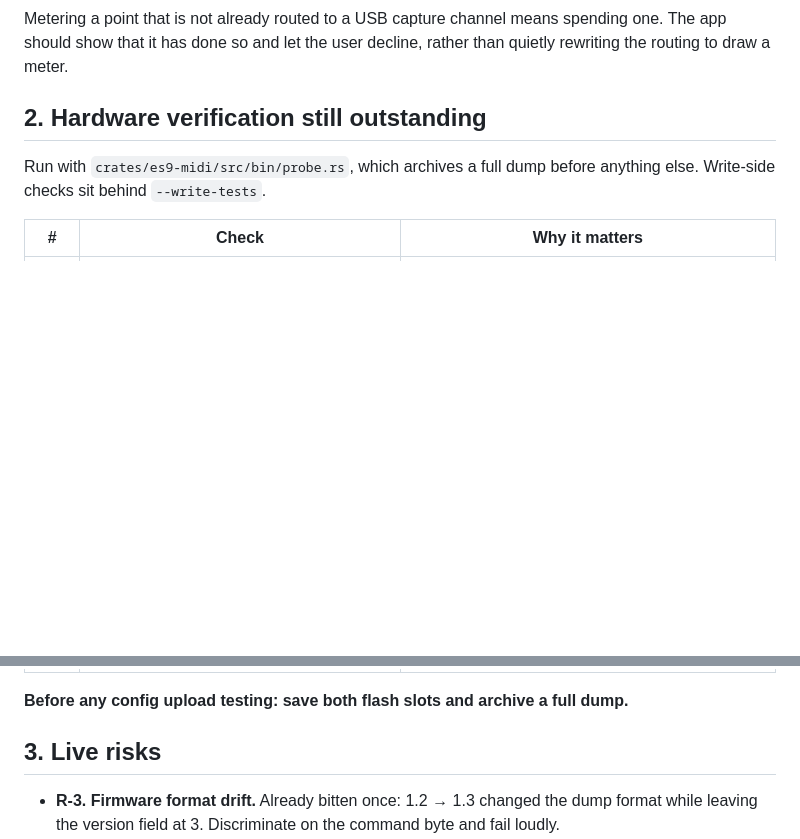
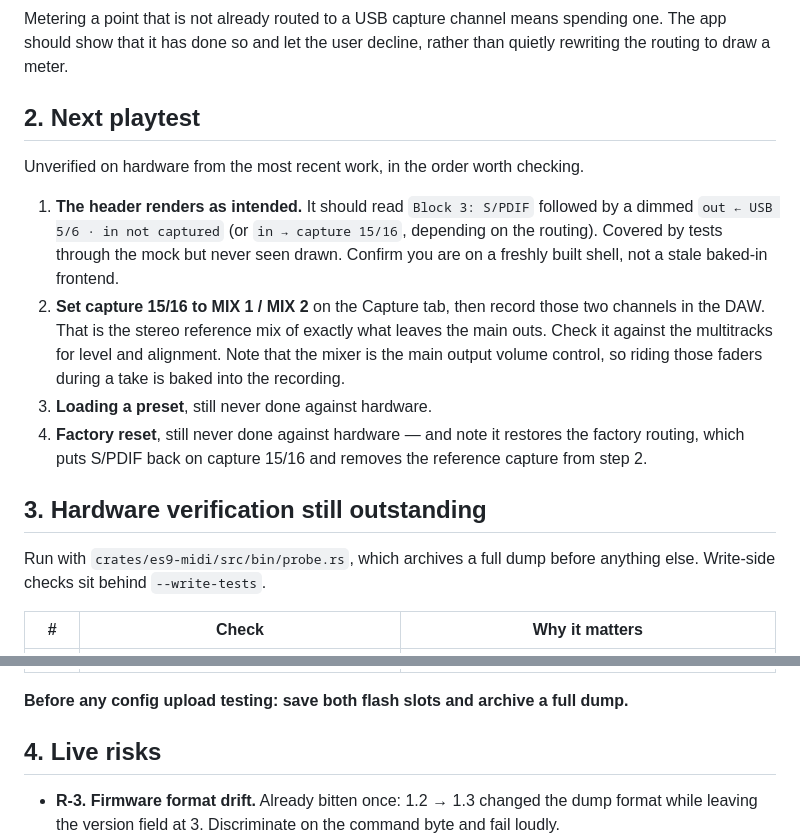
Before and after one commit to wday/es9-mixer, a Markdown page: features/mixer-ui/plan.md, 2 parts joined by grey strips. GitHub-like rendering; blank space fills up the shorter version.

Commit message:
Checkpoint: correct the scope of presets, add a playtest list
Correcting the record. The preset fix in the previous commit was described
as changing what "restore defaults" does on the module. It does not. The
desktop app sends 26H and re-reads, so the module applies its own defaults;
es9-device::presets is only this project's copy of them, used to boot the
browser prototype and the offline mock. The fix improves mock fidelity, and
a real module is untouched by it.

The consequence matters more than the mistake: on hardware, 26H restores the
factory routing, which puts S/PDIF back on capture 15/16 and would remove a
MIX 1/2 reference capture set up there. Recorded in devstate.md next to the
preset deviation it interacts with.

plan.md gains a playtest list for what this session changed but never saw
run: the reworked header, and setting capture 15/16 to MIX 1/2 for a stereo
reference recording of the main outs. Preset load and factory reset are
still untried on hardware and are on the same list.

109 tests, clippy and rustfmt clean, smoke test passing.

Co-Authored-By: Claude Opus 5 (1M context) <noreply@anthropic.com>
Claude-Session: https://claude.ai/code/session_01QPq8ii9aMFJh4C124WAMCF

```diff
--- a/features/mixer-ui/plan.md
+++ b/features/mixer-ui/plan.md
@@ -44,7 +44,25 @@ Metering a point that is not already routed to a USB capture channel means spend
 The app should show that it has done so and let the user decline, rather than quietly
 rewriting the routing to draw a meter.
 
-## 2. Hardware verification still outstanding
+## 2. Next playtest
+
+Unverified on hardware from the most recent work, in the order worth checking.
+
+1. **The header renders as intended.** It should read `Block 3: S/PDIF` followed by a
+   dimmed `out ← USB 5/6 · in not captured` (or `in → capture 15/16`, depending on the
+   routing). Covered by tests through the mock but never seen drawn. Confirm you are on a
+   freshly built shell, not a stale baked-in frontend.
+2. **Set capture 15/16 to MIX 1 / MIX 2** on the Capture tab, then record those two
+   channels in the DAW. That is the stereo reference mix of exactly what leaves the main
+   outs. Check it against the multitracks for level and alignment. Note that the mixer is
+   the main output volume control, so riding those faders during a take is baked into the
+   recording.
+3. **Loading a preset**, still never done against hardware.
+4. **Factory reset**, still never done against hardware — and note it restores the factory
+   routing, which puts S/PDIF back on capture 15/16 and removes the reference capture from
+   step 2.
+
+## 3. Hardware verification still outstanding
 
 Run with `crates/es9-midi/src/bin/probe.rs`, which archives a full dump before anything
 else. Write-side checks sit behind `--write-tests`.
@@ -59,7 +77,7 @@ else. Write-side checks sit behind `--write-tests`.
 
 **Before any config upload testing: save both flash slots and archive a full dump.**
 
-## 3. Live risks
+## 4. Live risks
 
 - **R-3. Firmware format drift.** Already bitten once: 1.2 → 1.3 changed the dump format
   while leaving the version field at 3. Discriminate on the command byte and fail loudly.
```
Also changed, not shown: features/mixer-ui/devstate.md (+7 -0 lines).
